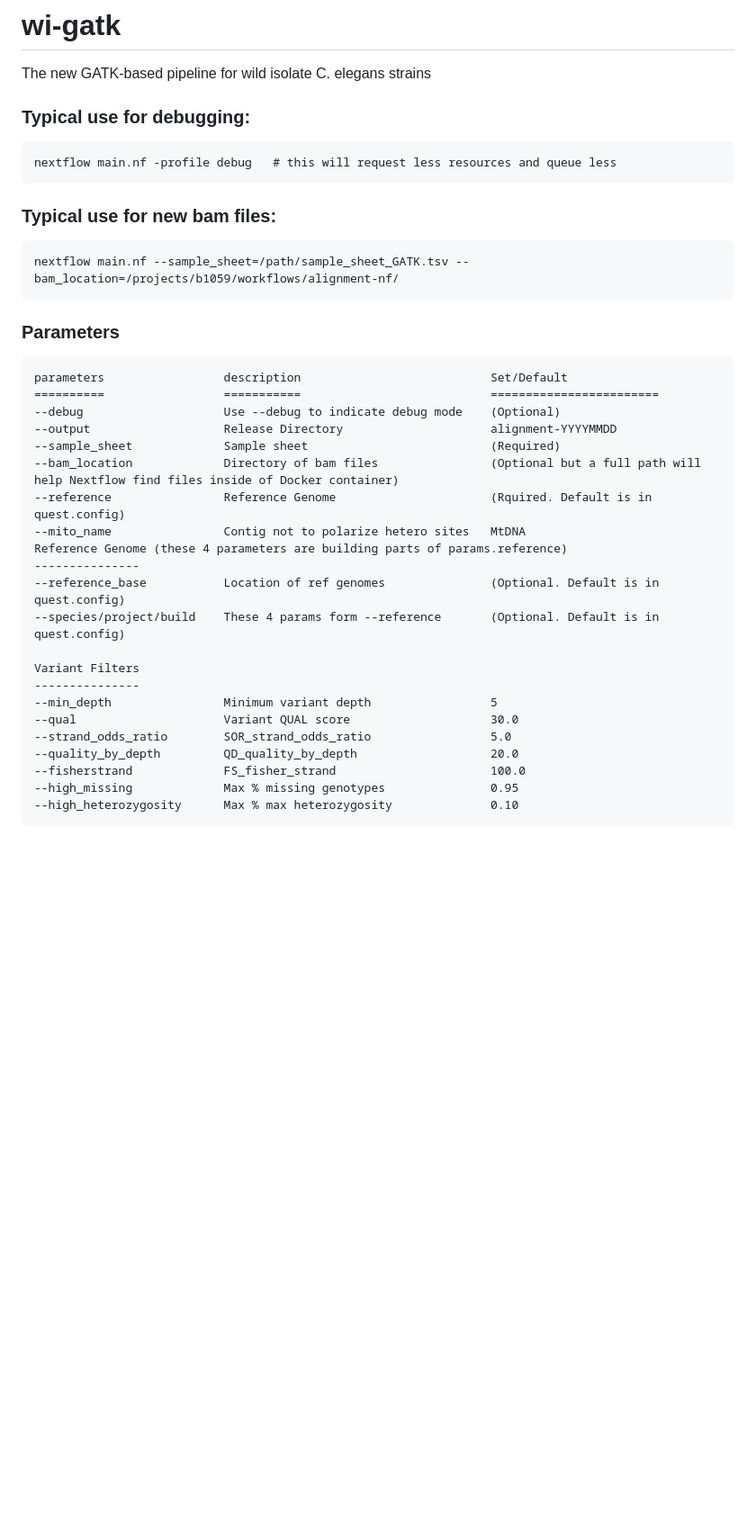
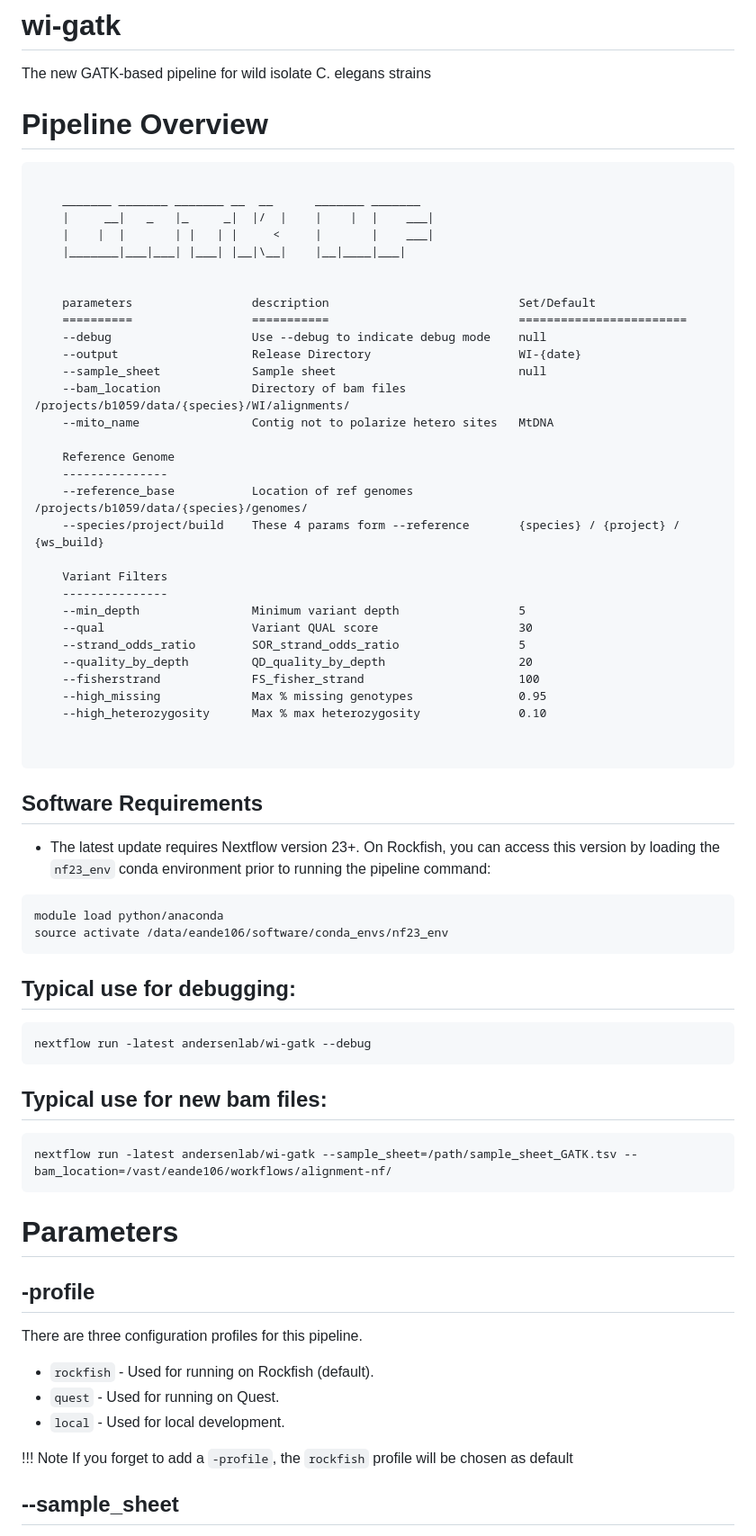
Before and after one commit to AndersenLab/wi-gatk, a Markdown page: README.md, the part around one of its changes. Shown at 90% size. GitHub-like rendering; blank space fills up the shorter version.

````diff
--- a/README.md
+++ b/README.md
@@ -4,37 +4,73 @@
 
 The new GATK-based pipeline for wild isolate C. elegans strains
 
+# Pipeline Overview
 
-### Typical use for debugging:
-```
-nextflow main.nf -profile debug   # this will request less resources and queue less
 ```
 
-### Typical use for new bam files:
-```
-nextflow main.nf --sample_sheet=/path/sample_sheet_GATK.tsv --bam_location=/projects/b1059/workflows/alignment-nf/
+	_______ _______ _______ __  __      _______ _______
+	|     __|   _   |_     _|  |/  |    |    |  |    ___|
+	|    |  |       | |   | |     <     |       |    ___|
+	|_______|___|___| |___| |__|\__|    |__|____|___|
+
+
+	parameters                 description                           Set/Default
+	==========                 ===========                           ========================
+	--debug                    Use --debug to indicate debug mode    null
+	--output                   Release Directory                     WI-{date}
+	--sample_sheet             Sample sheet                          null
+	--bam_location             Directory of bam files                /projects/b1059/data/{species}/WI/alignments/
+	--mito_name                Contig not to polarize hetero sites   MtDNA
+
+	Reference Genome
+	---------------
+	--reference_base           Location of ref genomes               /projects/b1059/data/{species}/genomes/
+	--species/project/build    These 4 params form --reference       {species} / {project} / {ws_build}
+
+	Variant Filters
+	---------------
+	--min_depth                Minimum variant depth                 5
+	--qual                     Variant QUAL score                    30
+	--strand_odds_ratio        SOR_strand_odds_ratio                 5
+	--quality_by_depth         QD_quality_by_depth                   20
+	--fisherstrand             FS_fisher_strand                      100
+	--high_missing             Max % missing genotypes               0.95
+	--high_heterozygosity      Max % max heterozygosity              0.10
+
+
 ```
 
-### Parameters
-    parameters                 description                           Set/Default
-    ==========                 ===========                           ========================
-    --debug                    Use --debug to indicate debug mode    (Optional)
-    --output                   Release Directory                     alignment-YYYYMMDD
-    --sample_sheet             Sample sheet                          (Required)
-    --bam_location             Directory of bam files                (Optional but a full path will help Nextflow find files inside of Docker container)
-    --reference                Reference Genome                      (Rquired. Default is in quest.config)
-    --mito_name                Contig not to polarize hetero sites   MtDNA
-    Reference Genome (these 4 parameters are building parts of params.reference)
-    ---------------
-    --reference_base           Location of ref genomes               (Optional. Default is in quest.config)
-    --species/project/build    These 4 params form --reference       (Optional. Default is in quest.config)
+## Software Requirements
 
-    Variant Filters
-    ---------------
-    --min_depth                Minimum variant depth                 5
-    --qual                     Variant QUAL score                    30.0
-    --strand_odds_ratio        SOR_strand_odds_ratio                 5.0
-    --quality_by_depth         QD_quality_by_depth                   20.0
-    --fisherstrand             FS_fisher_strand                      100.0
-    --high_missing             Max % missing genotypes               0.95
-    --high_heterozygosity      Max % max heterozygosity              0.10
+* The latest update requires Nextflow version 23+. On Rockfish, you can access this version by loading the `nf23_env` conda environment prior to running the pipeline command:
+
+```
+module load python/anaconda
+source activate /data/eande106/software/conda_envs/nf23_env
+```
+
+## Typical use for debugging:
+```
+nextflow run -latest andersenlab/wi-gatk --debug
+```
+
+## Typical use for new bam files:
+```
+nextflow run -latest andersenlab/wi-gatk --sample_sheet=/path/sample_sheet_GATK.tsv --bam_location=/vast/eande106/workflows/alignment-nf/
+```
+
+# Parameters
+
+## -profile
+
+There are three configuration profiles for this pipeline.
+
+* `rockfish` - Used for running on Rockfish (default).
+* `quest`    - Used for running on Quest.
+* `local`    - Used for local development.
+
+!!! Note
+	If you forget to add a `-profile`, the `rockfish` profile will be chosen as default
+
+## --sample_sheet
+
````
Also changed, not shown: other parts of README.md (+85 -5 lines).
